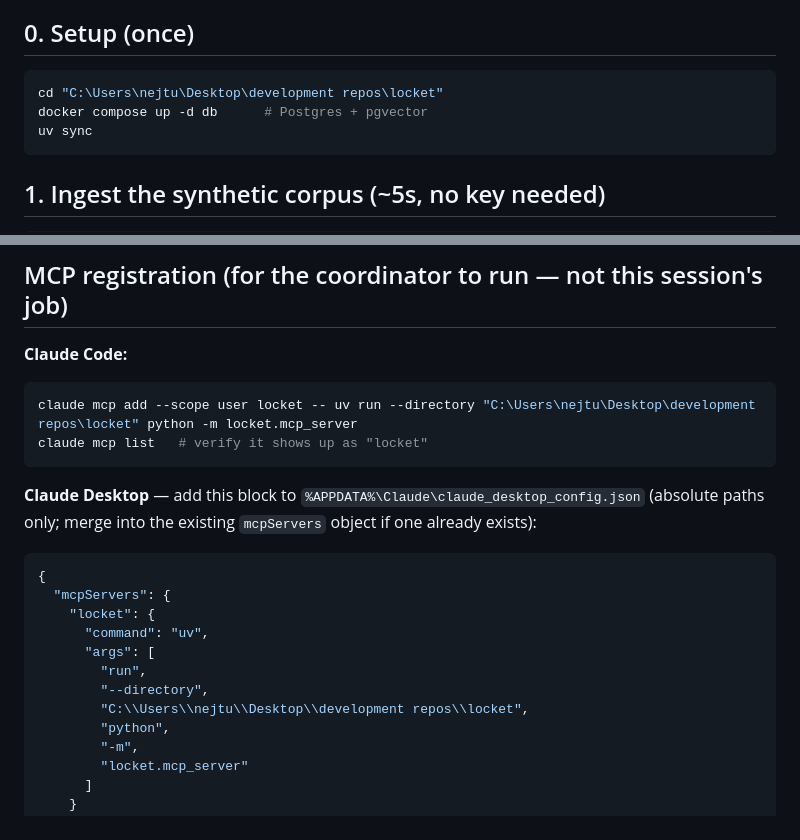
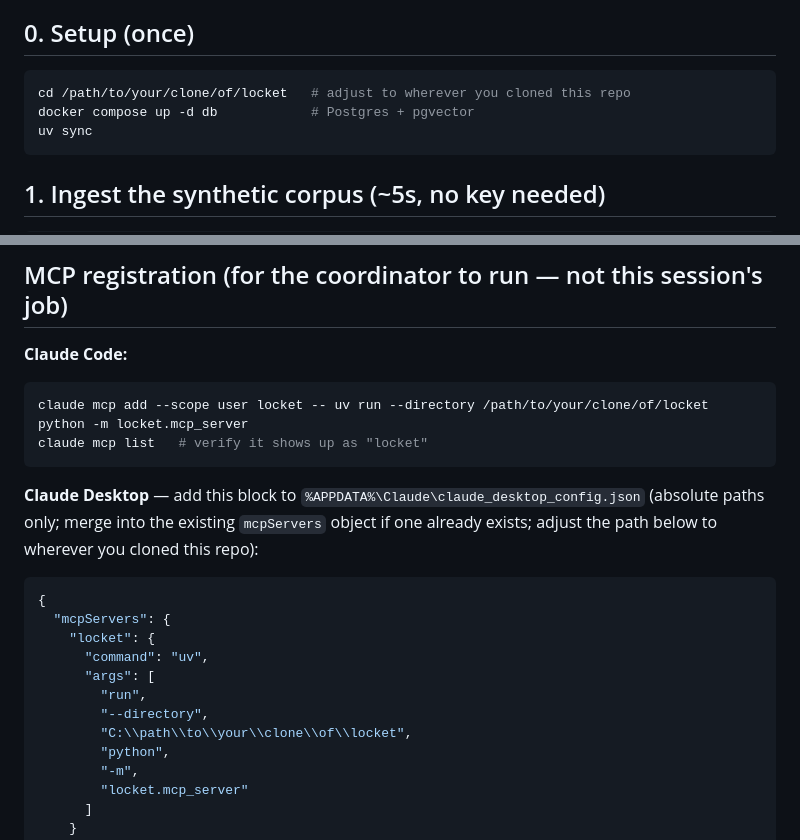
Before and after one commit to noahejung/locket, a Markdown page: docs/demo.md, 2 parts joined by grey strips. Drawn GitHub-style.

Commit message:
docs(demo): replace hardcoded personal clone path with a placeholder
demo.md is in a public repo but hardcoded C:\Users\nejtu\... in three
places (setup cd, claude mcp add, Claude Desktop config JSON). Swapped for
a generic placeholder + an inline note to adjust it to the reader's own
clone path.

````diff
--- a/docs/demo.md
+++ b/docs/demo.md
@@ -10,8 +10,8 @@ fully local" section).
 ## 0. Setup (once)
 
 ```bash
-cd "C:\Users\nejtu\Desktop\development repos\locket"
-docker compose up -d db      # Postgres + pgvector
+cd /path/to/your/clone/of/locket   # adjust to wherever you cloned this repo
+docker compose up -d db            # Postgres + pgvector
 uv sync
 ```
 
@@ -97,13 +97,14 @@ once a key is available, the real recorded numbers.
 **Claude Code:**
 
 ```bash
-claude mcp add --scope user locket -- uv run --directory "C:\Users\nejtu\Desktop\development repos\locket" python -m locket.mcp_server
+claude mcp add --scope user locket -- uv run --directory /path/to/your/clone/of/locket python -m locket.mcp_server
 claude mcp list   # verify it shows up as "locket"
 ```
 
 **Claude Desktop** — add this block to
 `%APPDATA%\Claude\claude_desktop_config.json` (absolute paths only; merge into
-the existing `mcpServers` object if one already exists):
+the existing `mcpServers` object if one already exists; adjust the path below
+to wherever you cloned this repo):
 
 ```json
 {
@@ -113,7 +114,7 @@ the existing `mcpServers` object if one already exists):
       "args": [
         "run",
         "--directory",
-        "C:\\Users\\nejtu\\Desktop\\development repos\\locket",
+        "C:\\path\\to\\your\\clone\\of\\locket",
         "python",
         "-m",
         "locket.mcp_server"
````
